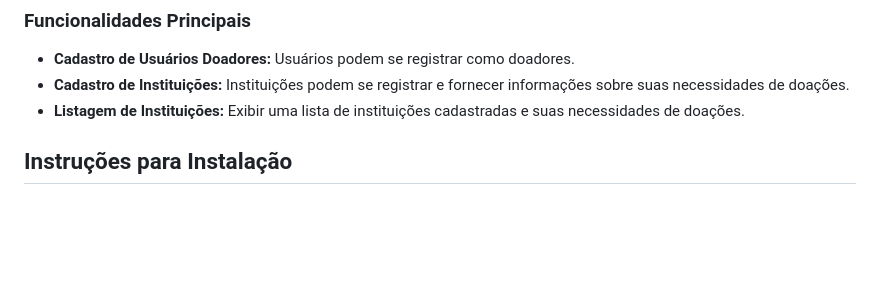
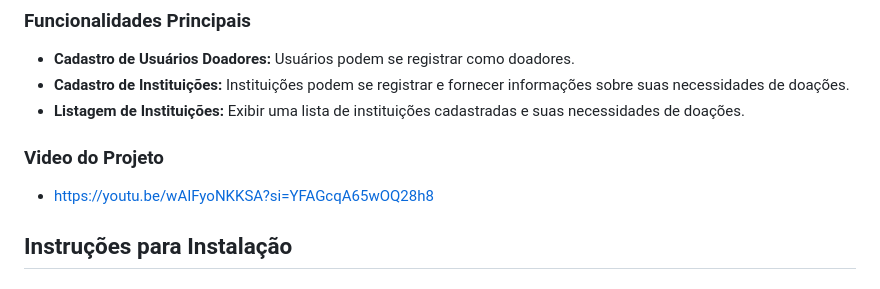
Before and after one commit to bielr98/DoarMaisWEB, a Markdown page: README.md, the part around the change. Drawn GitHub-style; blank space fills up the shorter version.

```diff
--- a/README.md
+++ b/README.md
@@ -11,6 +11,11 @@ Este projeto foi desenvolvido dentro do Apple Developer Academy da Universidade
 - **Cadastro de Usuários Doadores:** Usuários podem se registrar como doadores.
 - **Cadastro de Instituições:** Instituições podem se registrar e fornecer informações sobre suas necessidades de doações.
 - **Listagem de Instituições:** Exibir uma lista de instituições cadastradas e suas necessidades de doações.
+
+### Video do Projeto
+
+- https://youtu.be/wAIFyoNKKSA?si=YFAGcqA65wOQ28h8
+
 
 ## Instruções para Instalação
 
```
